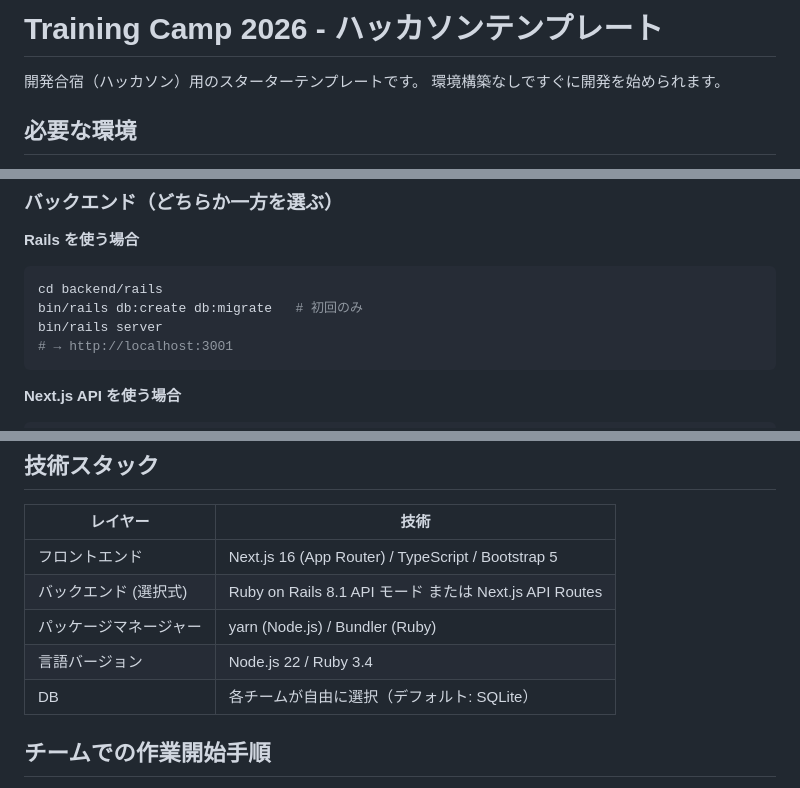
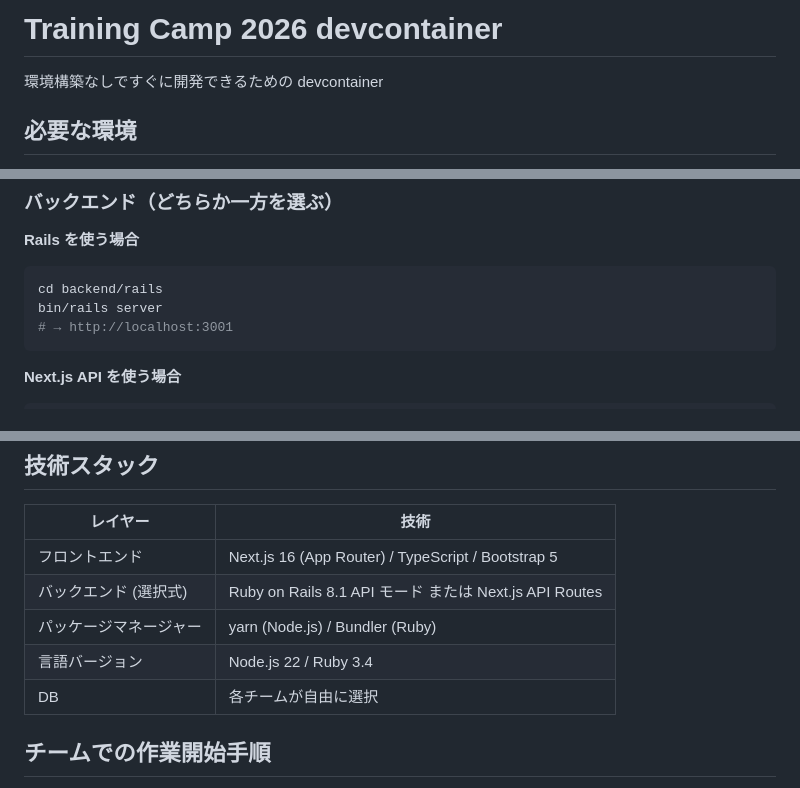
Before and after one commit to ws-vill-shinjo/training-camp-2026-b, a Markdown page: README.md, 3 parts joined by grey strips. Drawn GitHub-style.

````diff
--- a/README.md
+++ b/README.md
@@ -1,7 +1,6 @@
-# Training Camp 2026 - ハッカソンテンプレート
+# Training Camp 2026 devcontainer
 
-開発合宿（ハッカソン）用のスターターテンプレートです。
-環境構築なしですぐに開発を始められます。
+環境構築なしですぐに開発できるための devcontainer
 
 ## 必要な環境
 
@@ -55,7 +54,6 @@ yarn dev
 
 ```bash
 cd backend/rails
-bin/rails db:create db:migrate   # 初回のみ
 bin/rails server
 # → http://localhost:3001
 ```
@@ -76,7 +74,7 @@ yarn dev
 | バックエンド (選択式)  | Ruby on Rails 8.1 API モード または Next.js API Routes |
 | パッケージマネージャー | yarn (Node.js) / Bundler (Ruby)                        |
 | 言語バージョン         | Node.js 22 / Ruby 3.4                                  |
-| DB                     | 各チームが自由に選択（デフォルト: SQLite）             |
+| DB                     | 各チームが自由に選択                                   |
 
 ## チームでの作業開始手順
 
````
Also changed, not shown: CLAUDE.md (deleted, +0 -62 lines).
